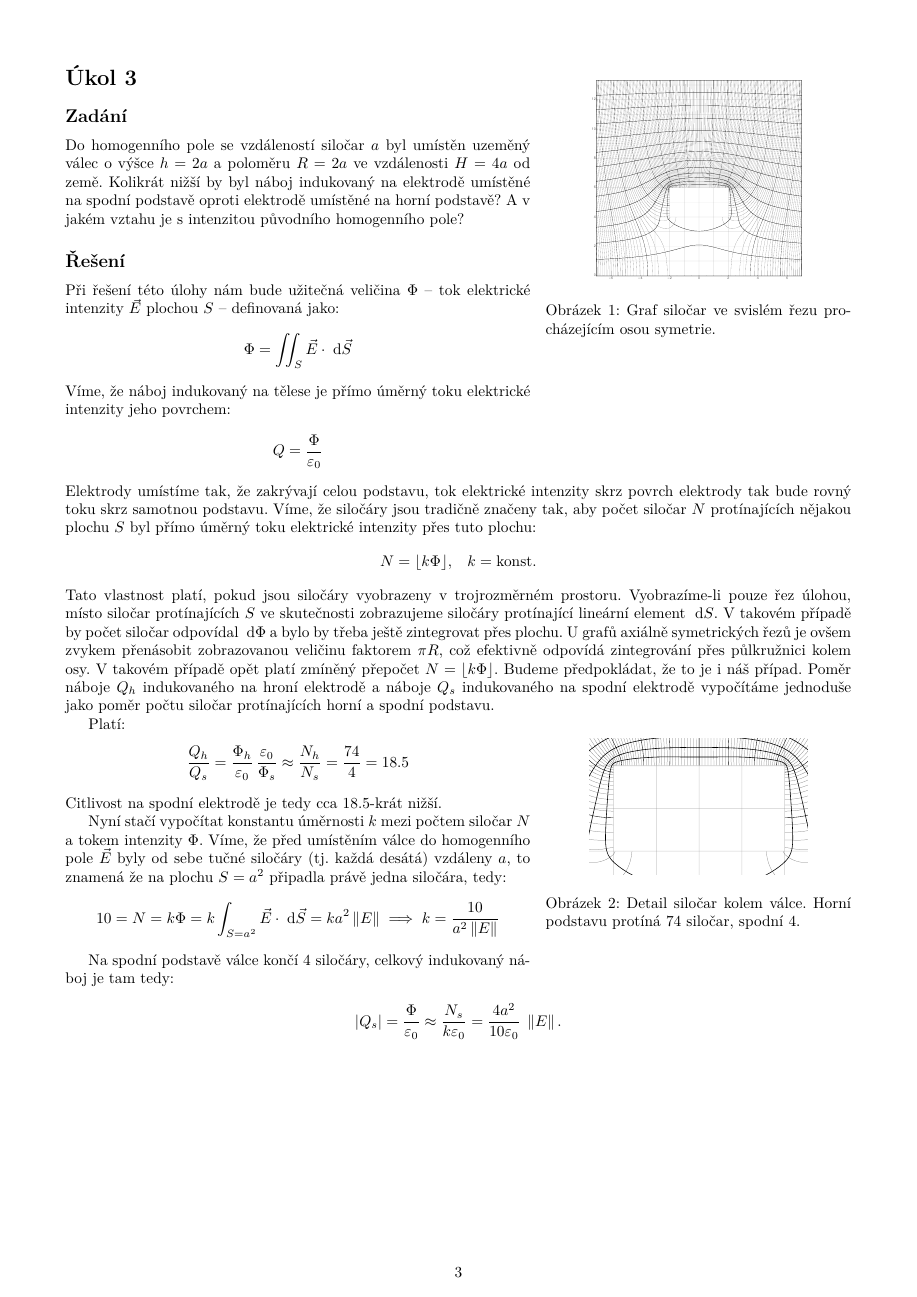
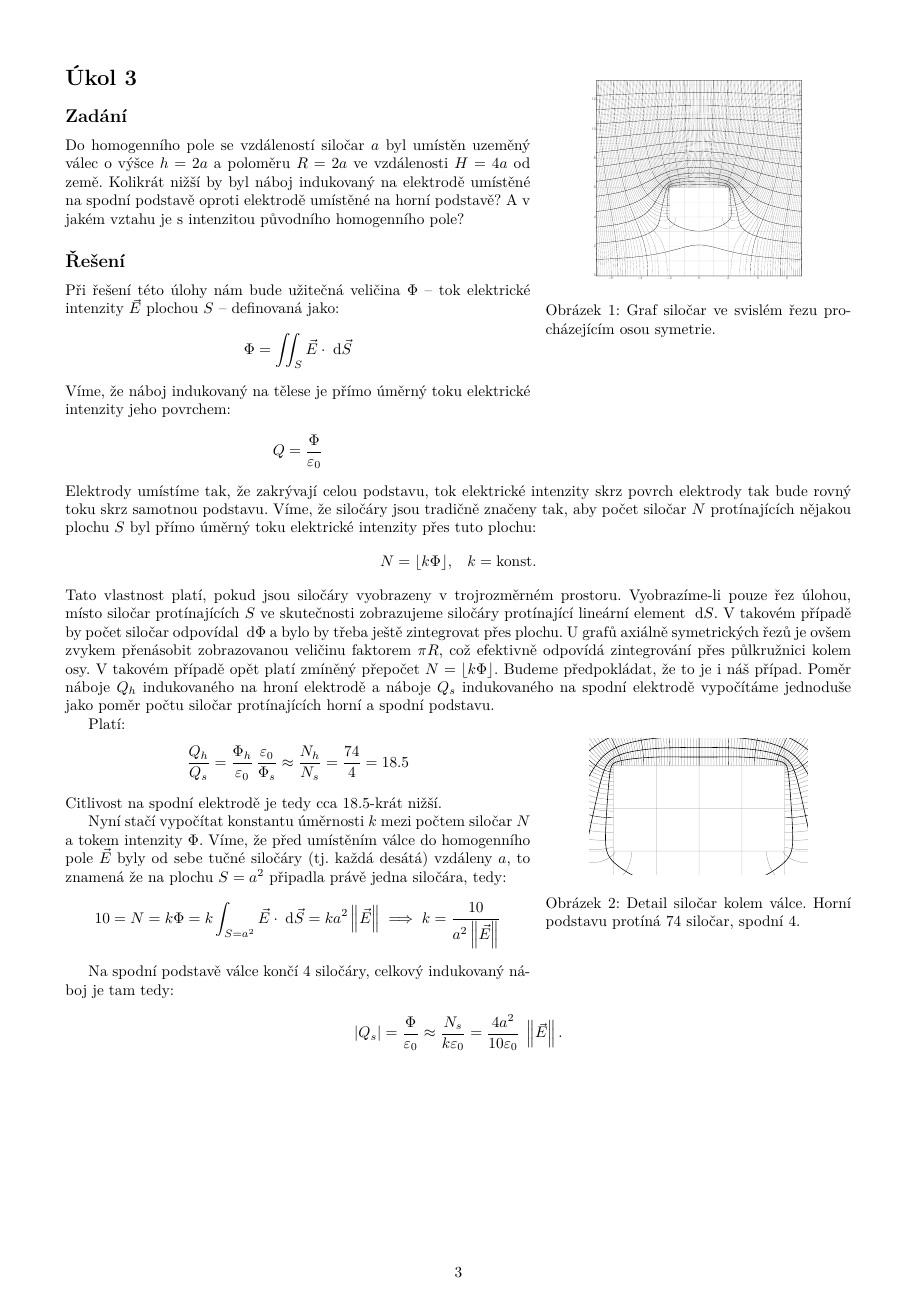
Before and after one commit to m93a/ked-pisemka, a LaTeX document (pisemka.tex): page 3 of 3. Compiled offline with XeLaTeX.

Commit message:
kosmetické úpravy

```diff
--- a/pisemka.tex
+++ b/pisemka.tex
@@ -270,7 +270,7 @@ Citlivost na spodní elektrodě je tedy cca $18.5$-krát nižší.
 
 Nyní stačí vypočítat konstantu úměrnosti $k$ mezi počtem siločar $N$ a tokem intenzity $\Phi$. Víme, že před umístěním válce do homogenního pole $\vec{E}$ byly od sebe tučné siločáry (tj. každá desátá) vzdáleny $a$, to znamená že na plochu $S=a^2$ připadla právě jedna siločára, tedy:
 \begin{align*}
-    10 = N = k\Phi = k\int_{S=a^2} \vec{E} \cdot \d{\vec{S}} = k a^2 \norm{E} \implies k = \frac{10}{a^2 \norm{E}}
+    10 = N = k\Phi = k\int_{S=a^2} \vec{E} \cdot \d{\vec{S}} = k a^2 \norm{\vec{E}} \implies k = \frac{10}{a^2 \norm{\vec{E}}}
 \end{align*}
 
 Na spodní podstavě válce končí 4 siločáry, celkový indukovaný náboj je tam tedy:
```
Also changed, not shown: pisemka.pdf, pisemka.tex (2 more changed lines), 2 other files.
